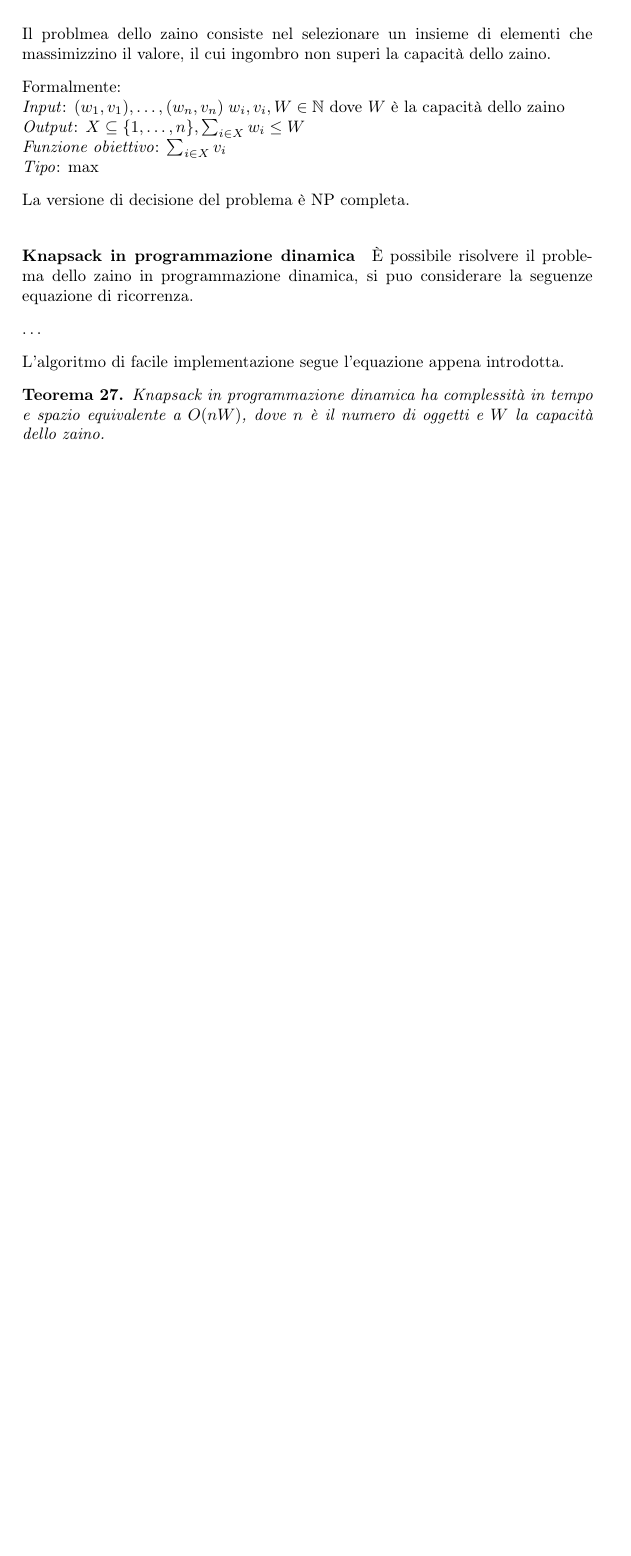
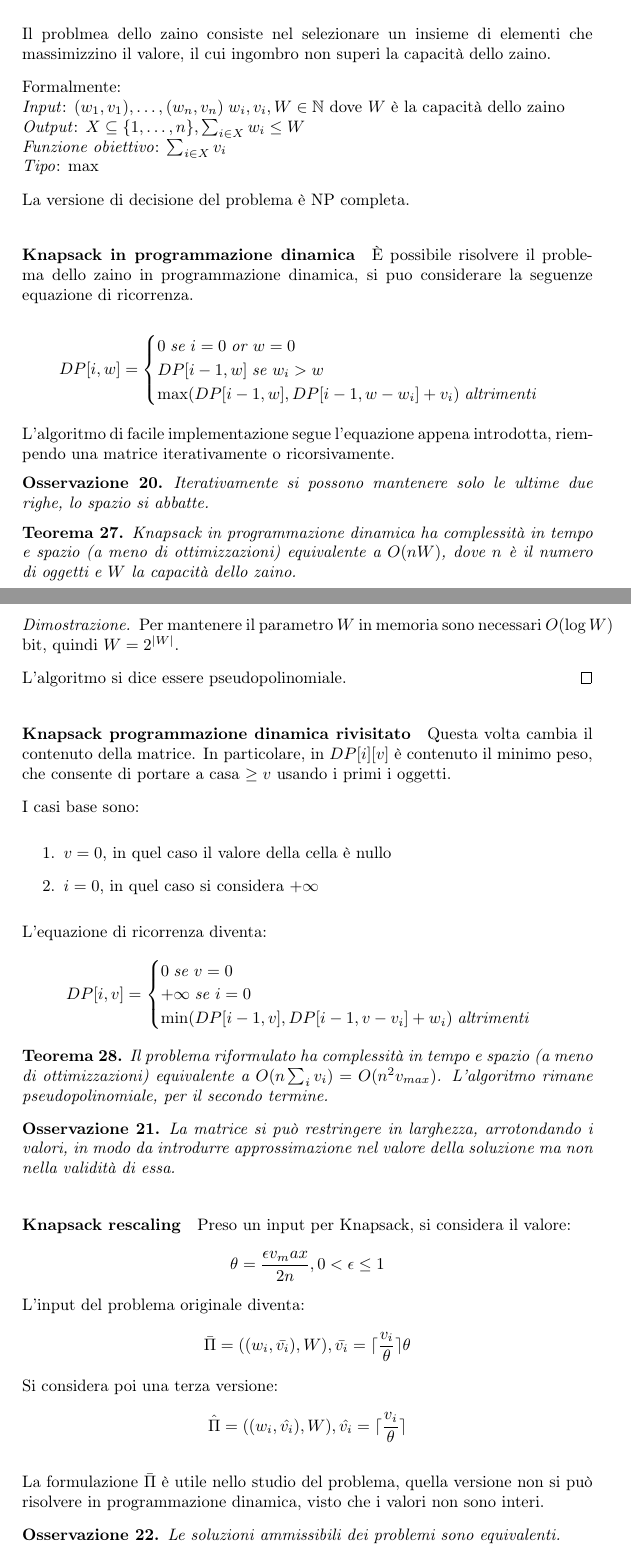
Before and after one commit to tomfran/unimi-notes, a LaTeX document (algoritmi-complessità/algo_comp.tex, which reads algoritmi-complessità/chapters/apx_pricing.tex): part of page 31 of 31 before the commit and two parts of pages 31 and 32 of 34 after it, the two joined at a grey line, cut so that both start at the same text, the shorter picture padded with empty space. Compiled offline with pdfLaTeX.

Commit message:
Added knapsack

```diff
--- a/algoritmi-complessità/chapters/apx_pricing.tex
+++ b/algoritmi-complessità/chapters/apx_pricing.tex
@@ -867,11 +867,77 @@ La versione di decisione del problema è NP completa.
 È possibile risolvere il problema dello zaino in programmazione dinamica,
 si puo considerare la seguenze equazione di ricorrenza.
 
-\dots
+\[
+    DP[i,w] =
+    \begin{cases}
+        0\; \mathit{se}\; i = 0\;\mathit{or}\;w = 0\\
+        DP[i-1,w]\;\mathit{se}\;w_i > w\\
+        \max(DP[i-1,w], DP[i-1,w-w_i] + v_i)\;\mathit{altrimenti}
 
-L'algoritmo di facile implementazione segue l'equazione appena introdotta.
+    \end{cases}\]
+
+L'algoritmo di facile implementazione segue l'equazione appena introdotta,
+riempendo una matrice iterativamente o ricorsivamente.
+\begin{remark}
+    Iterativamente si possono mantenere solo le ultime due righe,
+    lo spazio si abbatte.
+\end{remark}
 
 \begin{theorem}
-    Knapsack in programmazione dinamica ha complessità in tempo e spazio equivalente a
+    Knapsack in programmazione dinamica ha complessità in tempo e spazio (a meno di ottimizzazioni) equivalente a
     $O(nW)$, dove $n$ è il numero di oggetti e $W$ la capacità dello zaino.
 \end{theorem}
+\begin{proof}
+    Per mantenere il parametro $W$ in memoria sono necessari $O(\log W)$ bit, quindi
+    $W = 2 ^{|W|}$.
+
+    L'algoritmo si dice essere pseudopolinomiale.
+\end{proof}
+
+\paragraph{Knapsack programmazione dinamica rivisitato}
+Questa volta cambia il contenuto della matrice.
+In particolare, in $DP[i][v]$ è contenuto il minimo peso, che
+consente di portare a casa $\geq v$ usando i primi i oggetti.
+
+I casi base sono:
+\begin{enumerate}
+    \item $v = 0$, in quel caso il valore della cella è nullo
+    \item $i = 0$, in quel caso si considera $+\infty$
+\end{enumerate}
+
+L'equazione di ricorrenza diventa:
+\[
+    DP[i,v] =
+    \begin{cases}
+        0\; \mathit{se}\; v = 0\\
+        +\infty\; \mathit{se}\; i = 0\\
+        \min(DP[i-1,v], DP[i-1,v-v_i] + w_i)\;\mathit{altrimenti}
+    \end{cases}\]
+
+\begin{theorem}
+    Il problema riformulato ha complessità in tempo e spazio (a meno di ottimizzazioni) equivalente a
+    $O(n\sum_i v_i) = O(n^2v_{max})$. L'algoritmo rimane pseudopolinomiale, per il secondo termine.
+\end{theorem}
+
+\begin{remark}
+    La matrice si può restringere in larghezza, arrotondando i valori, in modo da introdurre approssimazione
+    nel valore della soluzione ma non nella validità di essa.
+\end{remark}
+
+\paragraph{Knapsack rescaling}
+Preso un input per Knapsack, si considera il valore:
+$$\theta = \frac{\epsilon v_max}{2n}, 0 < \epsilon \leq 1$$
+L'input del problema originale diventa:
+$$\bar{\Pi} = ((w_i, \bar{v_i}), W), \bar{v_i} = \lceil\frac{v_i}{\theta}\rceil\theta$$
+Si considera poi una terza versione:
+$$\hat{\Pi} = ((w_i, \hat{v_i}), W), \hat{v_i} = \lceil\frac{v_i}{\theta}\rceil$$
+
+La formulazione $\bar{\Pi}$ è utile nello studio del problema, quella versione non
+si può risolvere in programmazione dinamica, visto che i valori non sono interi.
+
+\begin{remark}
+    Le soluzioni ammissibili dei problemi sono equivalenti.
+\end{remark}
+
+\begin{lemma}
+    Le soluzioni ottime $\hat{S^*}, \bar{S^*}$ di $\hat{\Pi^*}, \bar{\Pi^*}$ sono equivalenti,
```
Also changed, not shown: algoritmi-complessità/algo_comp.pdf, algoritmi-complessità/chapters/apx_pricing.tex (63 more changed lines).
